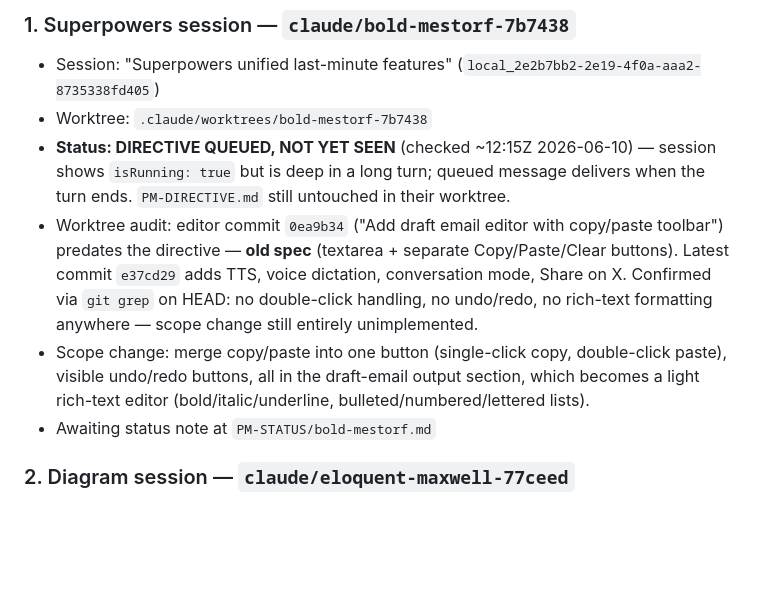
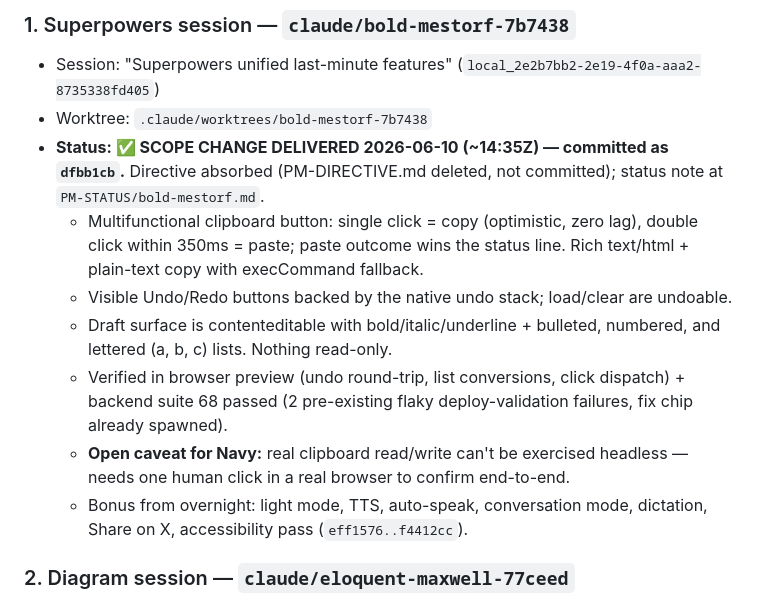
Before and after one commit to mdvnavy/Dia, a Markdown page: PM-BOARD.md, the part around the change. Rendered like a GitHub page; blank space fills up the shorter version.

```diff
--- a/PM-BOARD.md
+++ b/PM-BOARD.md
@@ -8,18 +8,22 @@
 ### 1. Superpowers session — `claude/bold-mestorf-7b7438`
 - Session: "Superpowers unified last-minute features" (`local_2e2b7bb2-2e19-4f0a-aaa2-8735338fd405`)
 - Worktree: `.claude/worktrees/bold-mestorf-7b7438`
-- **Status: DIRECTIVE QUEUED, NOT YET SEEN** (checked ~12:15Z 2026-06-10) — session shows
-  `isRunning: true` but is deep in a long turn; queued message delivers when the turn ends.
-  `PM-DIRECTIVE.md` still untouched in their worktree.
-- Worktree audit: editor commit `0ea9b34` ("Add draft email editor with copy/paste
-  toolbar") predates the directive — **old spec** (textarea + separate Copy/Paste/Clear
-  buttons). Latest commit `e37cd29` adds TTS, voice dictation, conversation mode, Share
-  on X. Confirmed via `git grep` on HEAD: no double-click handling, no undo/redo, no
-  rich-text formatting anywhere — scope change still entirely unimplemented.
-- Scope change: merge copy/paste into one button (single-click copy, double-click paste),
-  visible undo/redo buttons, all in the draft-email output section, which becomes a light
-  rich-text editor (bold/italic/underline, bulleted/numbered/lettered lists).
-- Awaiting status note at `PM-STATUS/bold-mestorf.md`
+- **Status: ✅ SCOPE CHANGE DELIVERED 2026-06-10 (~14:35Z) — committed as `dfbb1cb`.**
+  Directive absorbed (PM-DIRECTIVE.md deleted, not committed); status note at
+  `PM-STATUS/bold-mestorf.md`.
+  - Multifunctional clipboard button: single click = copy (optimistic, zero lag),
+    double click within 350ms = paste; paste outcome wins the status line. Rich
+    text/html + plain-text copy with execCommand fallback.
+  - Visible Undo/Redo buttons backed by the native undo stack; load/clear are undoable.
+  - Draft surface is contenteditable with bold/italic/underline + bulleted, numbered,
+    and lettered (a, b, c) lists. Nothing read-only.
+  - Verified in browser preview (undo round-trip, list conversions, click dispatch) +
+    backend suite 68 passed (2 pre-existing flaky deploy-validation failures, fix chip
+    already spawned).
+  - **Open caveat for Navy:** real clipboard read/write can't be exercised headless —
+    needs one human click in a real browser to confirm end-to-end.
+  - Bonus from overnight: light mode, TTS, auto-speak, conversation mode, dictation,
+    Share on X, accessibility pass (`eff1576..f4412cc`).
 
 ### 2. Diagram session — `claude/eloquent-maxwell-77ceed`
 - Session: "Architecture diagram polish" (`local_12c24ba5-6372-4bd3-b3da-05cffe123efe`)
```
Also changed, not shown: PM-STATUS/bold-mestorf.md (added, +43 -0 lines).
